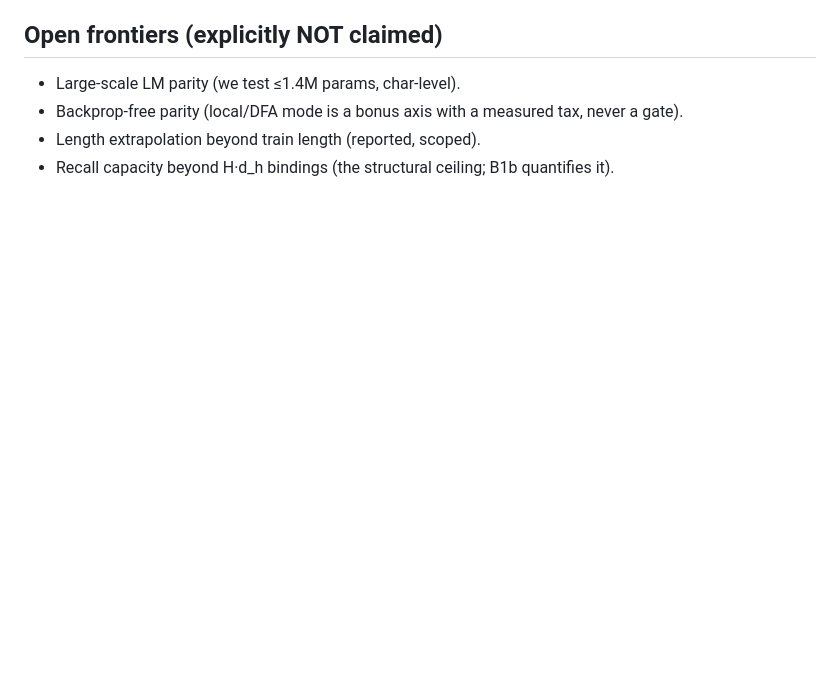
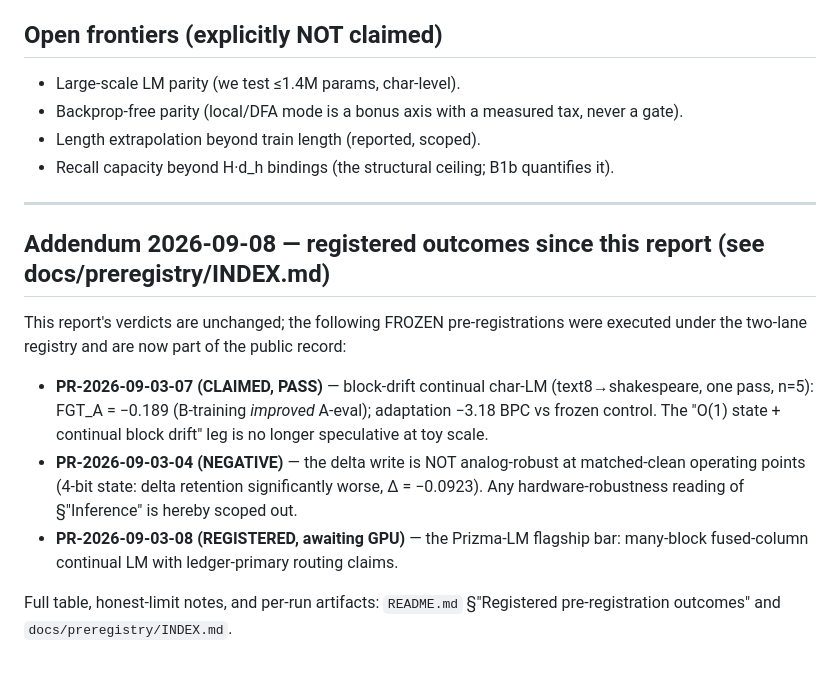
Before and after one commit to nazmiefearmutcu/Prizma, a Markdown page: docs/PRIZMA_SEQ_REPORT.md, the part around the change. GitHub-like rendering; blank space fills up the shorter version.

Commit message:
docs(seq-report): dated addendum — registered outcomes (PR-07' PASS, PR-04 NEGATIVE, PR-08 registered) scoped against this report's claims

```diff
--- a/docs/PRIZMA_SEQ_REPORT.md
+++ b/docs/PRIZMA_SEQ_REPORT.md
@@ -466,3 +466,23 @@ is disconnect-truncated, not a clean n=10. Supersedes the earlier n=2 B4 row (§
 - Backprop-free parity (local/DFA mode is a bonus axis with a measured tax, never a gate).
 - Length extrapolation beyond train length (reported, scoped).
 - Recall capacity beyond H·d_h bindings (the structural ceiling; B1b quantifies it).
+
+---
+
+## Addendum 2026-09-08 — registered outcomes since this report (see docs/preregistry/INDEX.md)
+
+This report's verdicts are unchanged; the following FROZEN pre-registrations were executed
+under the two-lane registry and are now part of the public record:
+
+- **PR-2026-09-03-07 (CLAIMED, PASS)** — block-drift continual char-LM (text8→shakespeare,
+  one pass, n=5): FGT_A = −0.189 (B-training *improved* A-eval); adaptation −3.18 BPC vs
+  frozen control. The "O(1) state + continual block drift" leg is no longer speculative at
+  toy scale.
+- **PR-2026-09-03-04 (NEGATIVE)** — the delta write is NOT analog-robust at matched-clean
+  operating points (4-bit state: delta retention significantly worse, Δ = −0.0923). Any
+  hardware-robustness reading of §"Inference" is hereby scoped out.
+- **PR-2026-09-03-08 (REGISTERED, awaiting GPU)** — the Prizma-LM flagship bar: many-block
+  fused-column continual LM with ledger-primary routing claims.
+
+Full table, honest-limit notes, and per-run artifacts: `README.md` §"Registered
+pre-registration outcomes" and `docs/preregistry/INDEX.md`.
```
